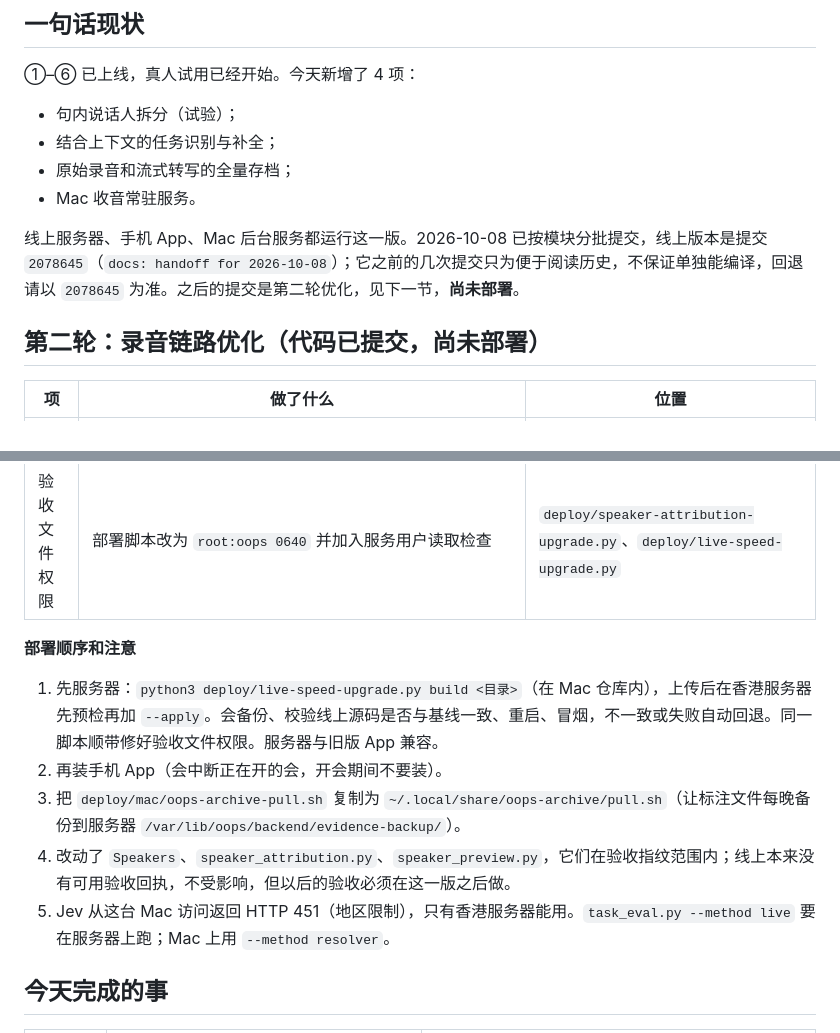
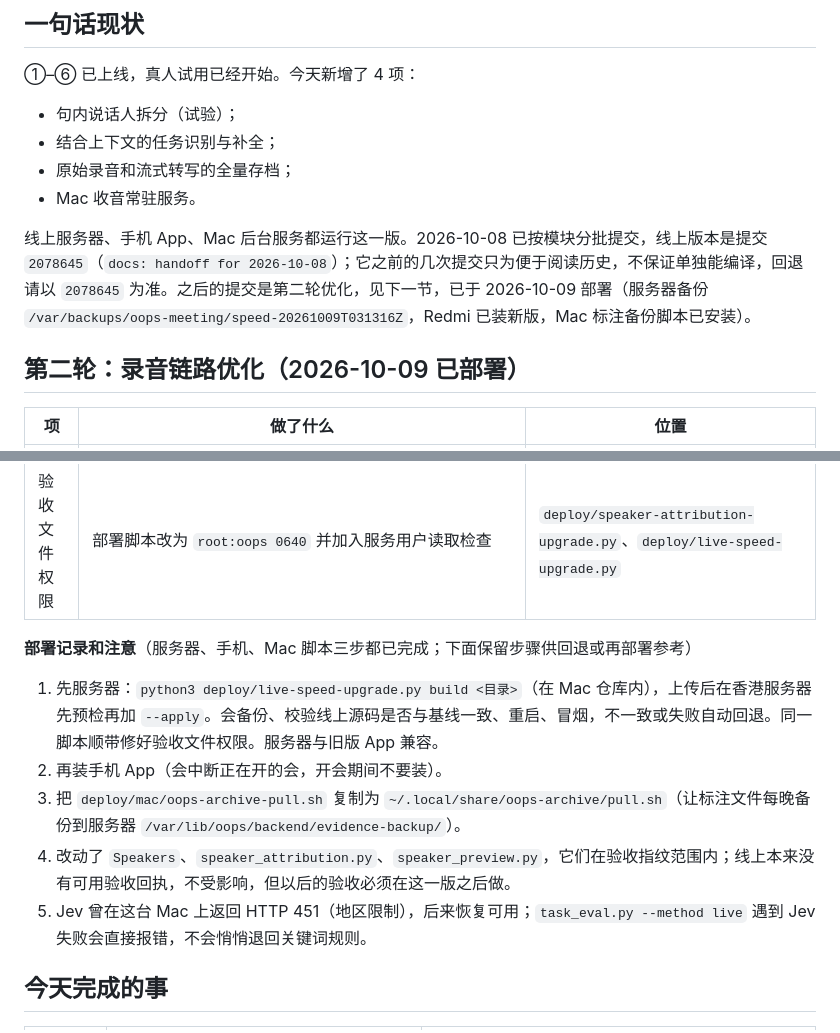
Before and after one commit to gifted-professor/oops, a Markdown page: docs/handoff-2026-10-08.md, 2 parts joined by grey strips. GitHub-like rendering.

Commit message:
docs: record the 2026-10-09 deployment and Jev availability
Co-Authored-By: Claude Sonnet 5.5 <noreply@anthropic.com>

```diff
--- a/docs/handoff-2026-10-08.md
+++ b/docs/handoff-2026-10-08.md
@@ -10,9 +10,9 @@
 - 原始录音和流式转写的全量存档；
 - Mac 收音常驻服务。
 
-线上服务器、手机 App、Mac 后台服务都运行这一版。2026-10-08 已按模块分批提交，线上版本是提交 `2078645`（`docs: handoff for 2026-10-08`）；它之前的几次提交只为便于阅读历史，不保证单独能编译，回退请以 `2078645` 为准。之后的提交是第二轮优化，见下一节，**尚未部署**。
+线上服务器、手机 App、Mac 后台服务都运行这一版。2026-10-08 已按模块分批提交，线上版本是提交 `2078645`（`docs: handoff for 2026-10-08`）；它之前的几次提交只为便于阅读历史，不保证单独能编译，回退请以 `2078645` 为准。之后的提交是第二轮优化，见下一节，已于 2026-10-09 部署（服务器备份 `/var/backups/oops-meeting/speed-20261009T031316Z`，Redmi 已装新版，Mac 标注备份脚本已安装）。
 
-## 第二轮：录音链路优化（代码已提交，**尚未部署**）
+## 第二轮：录音链路优化（2026-10-09 已部署）
 
 | 项 | 做了什么 | 位置 |
 |---|---|---|
@@ -22,12 +22,12 @@
 | 评测基础 | `task_eval.py`（召回、精确、多次运行的稳定性，重复任务算一条）；`archive_to_eval.py`（存档录音转成评测工具能读的格式并登记开发/保留）；`asr_words_probe.py` 补热词并预留 `--end-window-size`；标注文件每晚推到服务器备份（`deploy/mac/oops-archive-pull.sh`） | 见各脚本开头说明 |
 | 验收文件权限 | 部署脚本改为 `root:oops 0640` 并加入服务用户读取检查 | `deploy/speaker-attribution-upgrade.py`、`deploy/live-speed-upgrade.py` |
 
-**部署顺序和注意**
+**部署记录和注意**（服务器、手机、Mac 脚本三步都已完成；下面保留步骤供回退或再部署参考）
 1. 先服务器：`python3 deploy/live-speed-upgrade.py build <目录>`（在 Mac 仓库内），上传后在香港服务器先预检再加 `--apply`。会备份、校验线上源码是否与基线一致、重启、冒烟，不一致或失败自动回退。同一脚本顺带修好验收文件权限。服务器与旧版 App 兼容。
 2. 再装手机 App（会中断正在开的会，开会期间不要装）。
 3. 把 `deploy/mac/oops-archive-pull.sh` 复制为 `~/.local/share/oops-archive/pull.sh`（让标注文件每晚备份到服务器 `/var/lib/oops/backend/evidence-backup/`）。
 4. 改动了 `Speakers`、`speaker_attribution.py`、`speaker_preview.py`，它们在验收指纹范围内；线上本来没有可用验收回执，不受影响，但以后的验收必须在这一版之后做。
-5. Jev 从这台 Mac 访问返回 HTTP 451（地区限制），只有香港服务器能用。`task_eval.py --method live` 要在服务器上跑；Mac 上用 `--method resolver`。
+5. Jev 曾在这台 Mac 上返回 HTTP 451（地区限制），后来恢复可用；`task_eval.py --method live` 遇到 Jev 失败会直接报错，不会悄悄退回关键词规则。
 
 ## 今天完成的事
 
```
